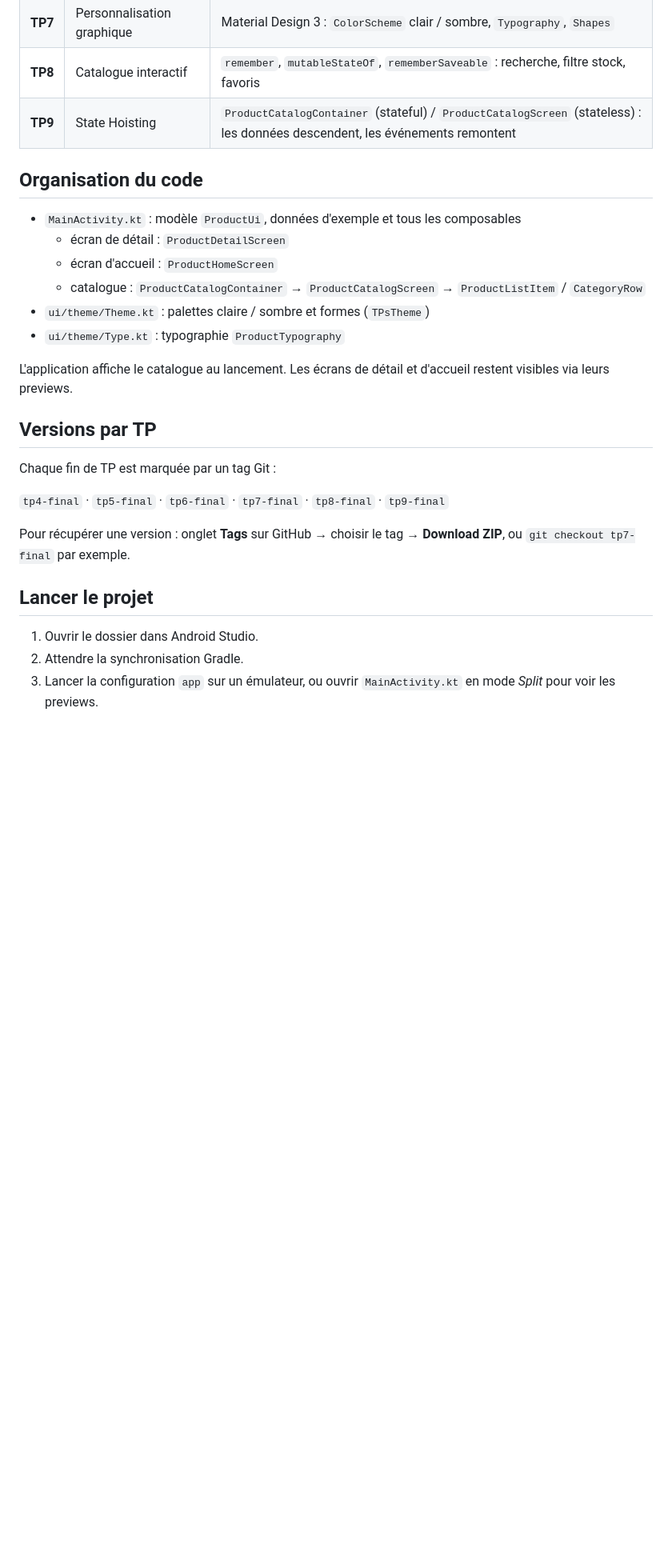
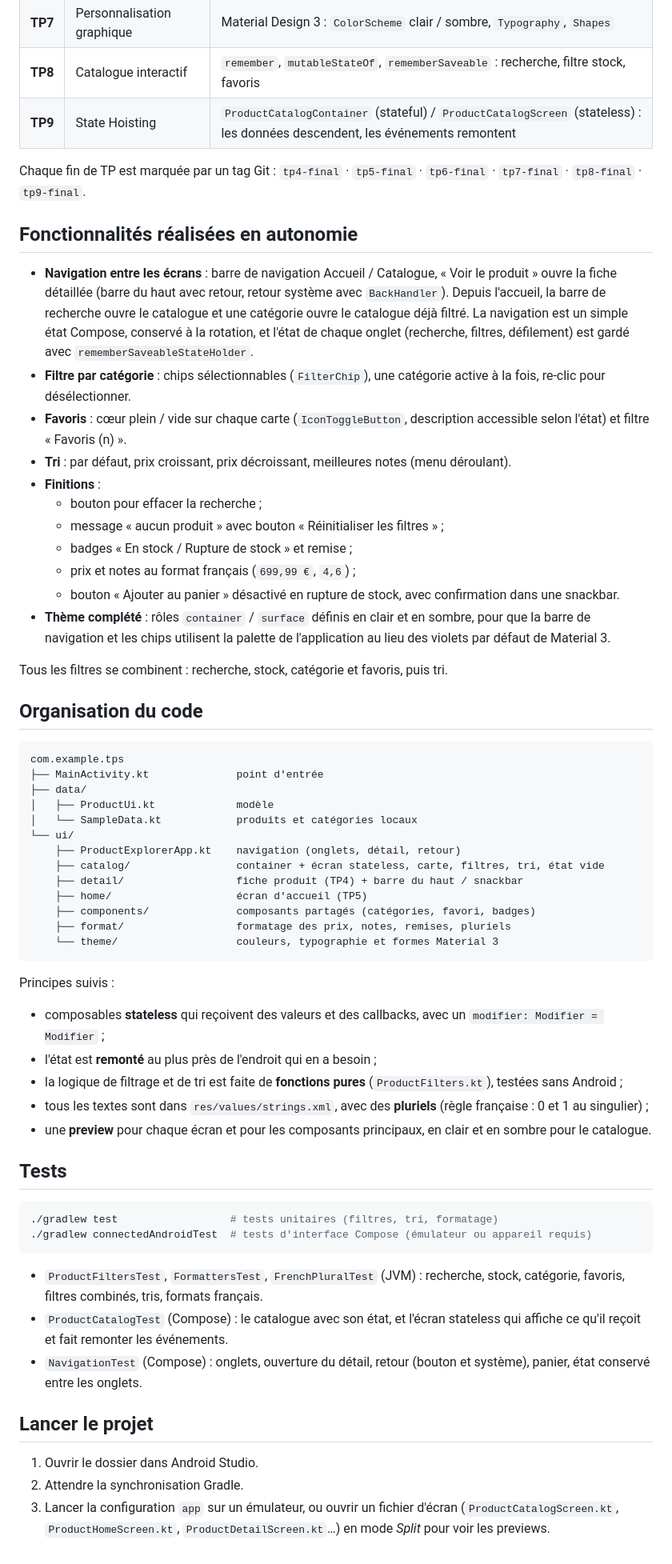
Before and after one commit to EthanRieu/EthanRieuReims-FilRouge, a Markdown page: README.md, the part around one of its changes. Shown at 80% size. Drawn GitHub-style; blank space fills up the shorter version.

Commit message:
docs: README à jour (fonctionnalités, architecture, tests, captures)
- Fonctionnalités réalisées en autonomie
- Organisation du code en packages et principes suivis
- Commandes et contenu des tests
- Captures clair / sombre : catalogue, accueil, détail

Closes #18

````diff
--- a/README.md
+++ b/README.md
@@ -15,27 +21,63 @@ Application fil rouge construite TP après TP : un petit explorateur de produits
 | **TP8** | Catalogue interactif | `remember`, `mutableStateOf`, `rememberSaveable` : recherche, filtre stock, favoris |
 | **TP9** | State Hoisting | `ProductCatalogContainer` (stateful) / `ProductCatalogScreen` (stateless) : les données descendent, les événements remontent |
 
+Chaque fin de TP est marquée par un tag Git : `tp4-final` · `tp5-final` · `tp6-final` · `tp7-final` · `tp8-final` · `tp9-final`.
+
+## Fonctionnalités réalisées en autonomie
+
+- **Navigation entre les écrans** : barre de navigation Accueil / Catalogue, « Voir le produit » ouvre la fiche détaillée (barre du haut avec retour, retour système avec `BackHandler`). Depuis l'accueil, la barre de recherche ouvre le catalogue et une catégorie ouvre le catalogue déjà filtré. La navigation est un simple état Compose, conservé à la rotation, et l'état de chaque onglet (recherche, filtres, défilement) est gardé avec `rememberSaveableStateHolder`.
+- **Filtre par catégorie** : chips sélectionnables (`FilterChip`), une catégorie active à la fois, re-clic pour désélectionner.
+- **Favoris** : cœur plein / vide sur chaque carte (`IconToggleButton`, description accessible selon l'état) et filtre « Favoris (n) ».
+- **Tri** : par défaut, prix croissant, prix décroissant, meilleures notes (menu déroulant).
+- **Finitions** :
+  - bouton pour effacer la recherche ;
+  - message « aucun produit » avec bouton « Réinitialiser les filtres » ;
+  - badges « En stock / Rupture de stock » et remise ;
+  - prix et notes au format français (`699,99 €`, `4,6`) ;
+  - bouton « Ajouter au panier » désactivé en rupture de stock, avec confirmation dans une snackbar.
+- **Thème complété** : rôles `container` / `surface` définis en clair et en sombre, pour que la barre de navigation et les chips utilisent la palette de l'application au lieu des violets par défaut de Material 3.
+
+Tous les filtres se combinent : recherche, stock, catégorie et favoris, puis tri.
+
 ## Organisation du code
 
-- `MainActivity.kt` : modèle `ProductUi`, données d'exemple et tous les composables
-  - écran de détail : `ProductDetailScreen`
-  - écran d'accueil : `ProductHomeScreen`
-  - catalogue : `ProductCatalogContainer` → `ProductCatalogScreen` → `ProductListItem` / `CategoryRow`
-- `ui/theme/Theme.kt` : palettes claire / sombre et formes (`TPsTheme`)
-- `ui/theme/Type.kt` : typographie `ProductTypography`
+```text
+com.example.tps
+├── MainActivity.kt              point d'entrée
+├── data/
+│   ├── ProductUi.kt             modèle
+│   └── SampleData.kt            produits et catégories locaux
+└── ui/
+    ├── ProductExplorerApp.kt    navigation (onglets, détail, retour)
+    ├── catalog/                 container + écran stateless, carte, filtres, tri, état vide
+    ├── detail/                  fiche produit (TP4) + barre du haut / snackbar
+    ├── home/                    écran d'accueil (TP5)
+    ├── components/              composants partagés (catégories, favori, badges)
+    ├── format/                  formatage des prix, notes, remises, pluriels
+    └── theme/                   couleurs, typographie et formes Material 3
+```
 
-L'application affiche le catalogue au lancement. Les écrans de détail et d'accueil restent visibles via leurs previews.
+Principes suivis :
 
-## Versions par TP
+- composables **stateless** qui reçoivent des valeurs et des callbacks, avec un `modifier: Modifier = Modifier` ;
+- l'état est **remonté** au plus près de l'endroit qui en a besoin ;
+- la logique de filtrage et de tri est faite de **fonctions pures** (`ProductFilters.kt`), testées sans Android ;
+- tous les textes sont dans `res/values/strings.xml`, avec des **pluriels** (règle française : 0 et 1 au singulier) ;
+- une **preview** pour chaque écran et pour les composants principaux, en clair et en sombre pour le catalogue.
 
-Chaque fin de TP est marquée par un tag Git :
+## Tests
 
-`tp4-final` · `tp5-final` · `tp6-final` · `tp7-final` · `tp8-final` · `tp9-final`
+```bash
+./gradlew test                  # tests unitaires (filtres, tri, formatage)
+./gradlew connectedAndroidTest  # tests d'interface Compose (émulateur ou appareil requis)
+```
 
-Pour récupérer une version : onglet **Tags** sur GitHub → choisir le tag → **Download ZIP**, ou `git checkout tp7-final` par exemple.
+- `ProductFiltersTest`, `FormattersTest`, `FrenchPluralTest` (JVM) : recherche, stock, catégorie, favoris, filtres combinés, tris, formats français.
+- `ProductCatalogTest` (Compose) : le catalogue avec son état, et l'écran stateless qui affiche ce qu'il reçoit et fait remonter les événements.
+- `NavigationTest` (Compose) : onglets, ouverture du détail, retour (bouton et système), panier, état conservé entre les onglets.
 
 ## Lancer le projet
 
 1. Ouvrir le dossier dans Android Studio.
 2. Attendre la synchronisation Gradle.
-3. Lancer la configuration `app` sur un émulateur, ou ouvrir `MainActivity.kt` en mode *Split* pour voir les previews.
+3. Lancer la configuration `app` sur un émulateur, ou ouvrir un fichier d'écran (`ProductCatalogScreen.kt`, `ProductHomeScreen.kt`, `ProductDetailScreen.kt`…) en mode *Split* pour voir les previews.
````
Also changed, not shown: other parts of README.md (+8 -2 lines), docs/screenshots/accueil-clair.png (added), docs/screenshots/catalogue-clair.png (added), docs/screenshots/catalogue-sombre.png (added), docs/screenshots/detail-clair.png (added).
